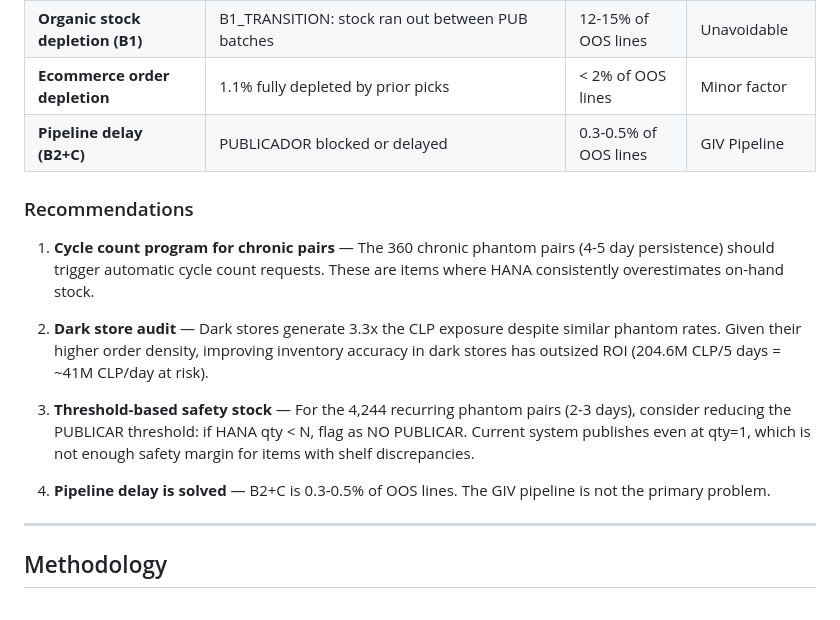
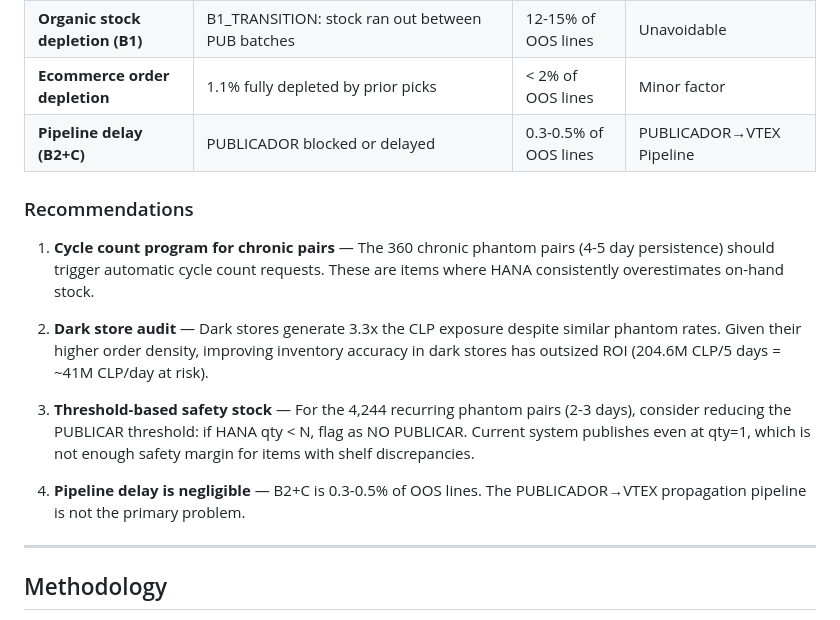
Before and after one commit to mmdylanology/engineering_docs_public, a Markdown page: cencosud/level-2-oos-analysis/longitudinal-phantom-analysis.md, the part around the change. Drawn GitHub-style.

```diff
--- a/cencosud/level-2-oos-analysis/longitudinal-phantom-analysis.md
+++ b/cencosud/level-2-oos-analysis/longitudinal-phantom-analysis.md
@@ -201,7 +201,7 @@ pie title What Happens After a Phantom Day? (24,120 transitions)
 | **Shelf-level inventory inaccuracy** | 89% phantom rate identical across dark and regular stores; 78.7% have zero prior picks | 85% of OOS lines | Store Operations |
 | **Organic stock depletion (B1)** | B1_TRANSITION: stock ran out between PUB batches | 12-15% of OOS lines | Unavoidable |
 | **Ecommerce order depletion** | 1.1% fully depleted by prior picks | < 2% of OOS lines | Minor factor |
-| **Pipeline delay (B2+C)** | PUBLICADOR blocked or delayed | 0.3-0.5% of OOS lines | GIV Pipeline |
+| **Pipeline delay (B2+C)** | PUBLICADOR blocked or delayed | 0.3-0.5% of OOS lines | PUBLICADOR→VTEX Pipeline |
 
 ### Recommendations
 
@@ -211,7 +211,7 @@ pie title What Happens After a Phantom Day? (24,120 transitions)
 
 3. **Threshold-based safety stock** — For the 4,244 recurring phantom pairs (2-3 days), consider reducing the PUBLICAR threshold: if HANA qty < N, flag as NO PUBLICAR. Current system publishes even at qty=1, which is not enough safety margin for items with shelf discrepancies.
 
-4. **Pipeline delay is solved** — B2+C is 0.3-0.5% of OOS lines. The GIV pipeline is not the primary problem.
+4. **Pipeline delay is negligible** — B2+C is 0.3-0.5% of OOS lines. The PUBLICADOR→VTEX propagation pipeline is not the primary problem.
 
 ---
 
```
Also changed, not shown: cencosud/level-2-oos-analysis/oos-classification-master.md (+71 -2 lines).
